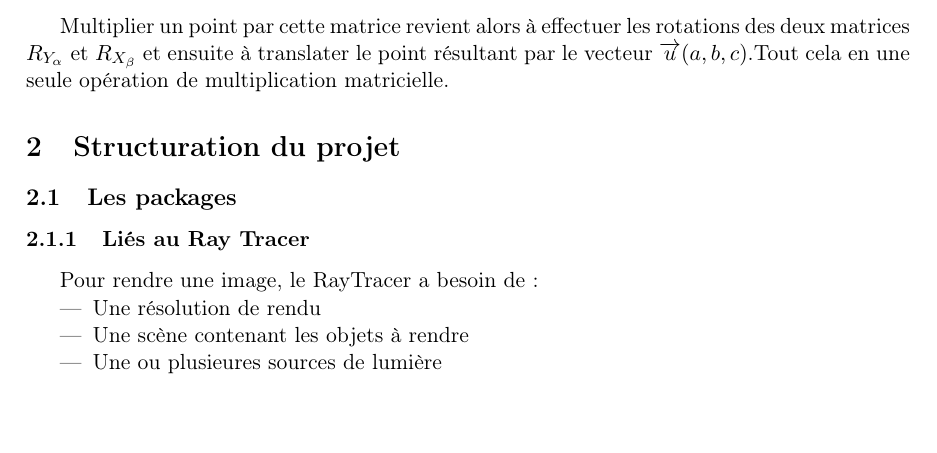
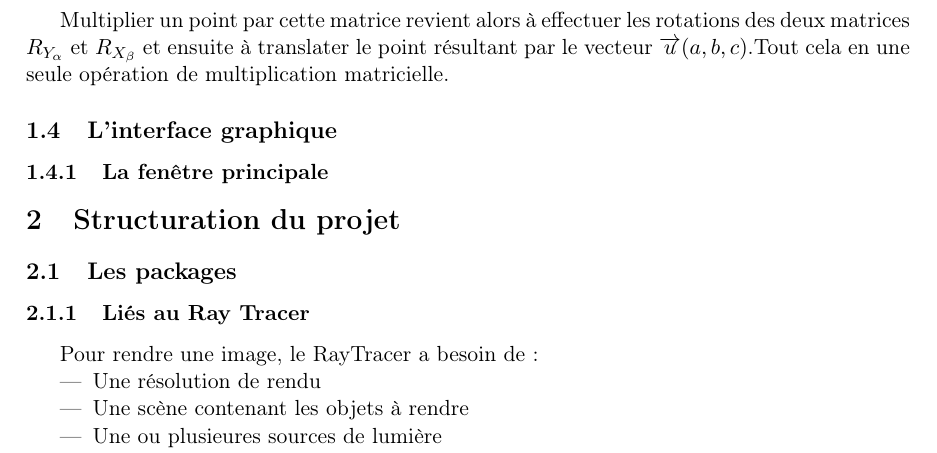
Before and after one commit to TomClabault/RayTracer, a LaTeX document (rapport/Rapport RayTracer.tex, which reads rapport/latex/render.javafx/GUI.tex): part of page 7 of 13, cut so that both start at the same text, the shorter picture padded with empty space. Compiled offline with pdfLaTeX; an older LaTeX class or package is replaced by its successor.

Commit message:
avancement rapport

```diff
--- a/rapport/Rapport RayTracer.tex
+++ b/rapport/Rapport RayTracer.tex
@@ -95,6 +95,10 @@ showstringspaces=false}
 
 \subfile{latex/RT/mouvementsCam.tex}
 
+    \subsection{L'interface graphique}
+
+    \input{latex/render.javafx/GUI.tex}
+
 \section{Structuration du projet}
 \subsection{Les packages}
 \subsubsection{Liés au Ray Tracer}
--- /dev/null
+++ b/rapport/latex/render.javafx/GUI.tex
@@ -0,0 +1 @@
+\subsubsection{La fenêtre principale}
```
Also changed, not shown: 1 other file.
